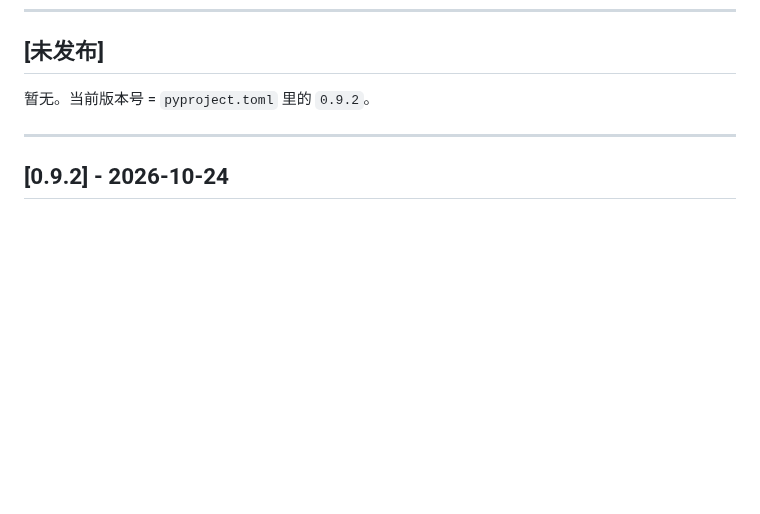
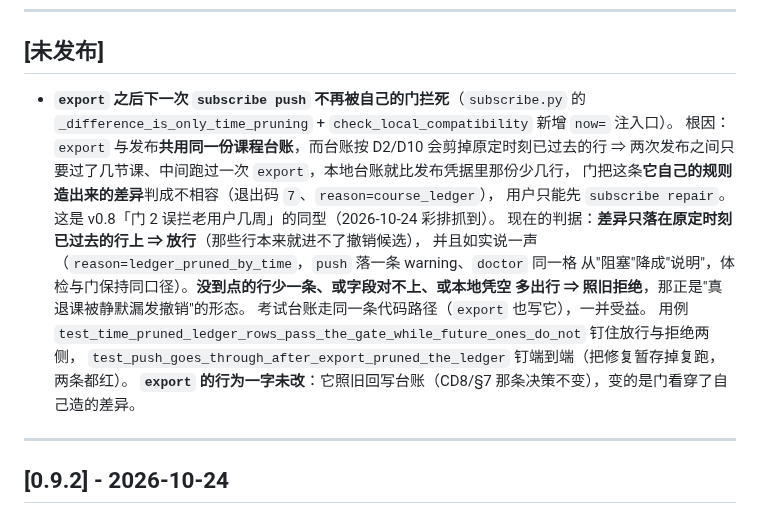
Before and after one commit to XLJFZ/xjtu-timetable-calendar, a Markdown page: CHANGELOG.md, the part around the change. GitHub-like rendering; blank space fills up the shorter version.

```diff
--- a/CHANGELOG.md
+++ b/CHANGELOG.md
@@ -8,7 +8,20 @@
 
 ## [未发布]
 
-暂无。当前版本号 = `pyproject.toml` 里的 `0.9.2`。
+- **`export` 之后下一次 `subscribe push` 不再被自己的门拦死**（`subscribe.py` 的
+  `_difference_is_only_time_pruning` + `check_local_compatibility` 新增 `now=` 注入口）。
+  根因：`export` 与发布**共用同一份课程台账**，而台账按 D2/D10 会剪掉原定时刻已过去的行 ⇒
+  两次发布之间只要过了几节课、中间跑过一次 `export`，本地台账就比发布凭据里那份少几行，
+  门把这条**它自己的规则造出来的差异**判成不相容（退出码 `7`、`reason=course_ledger`），
+  用户只能先 `subscribe repair`。这是 v0.8「门 2 误拦老用户几周」的同型（2026-10-24 彩排抓到）。
+  现在的判据：**差异只落在原定时刻已过去的行上 ⇒ 放行**（那些行本来就进不了撤销候选），
+  并且如实说一声（`reason=ledger_pruned_by_time`，`push` 落一条 warning、`doctor` 同一格
+  从"阻塞"降成"说明"，体检与门保持同口径）。**没到点的行少一条、或字段对不上、或本地凭空
+  多出行 ⇒ 照旧拒绝**，那正是"真退课被静默漏发撤销"的形态。
+  考试台账走同一条代码路径（`export` 也写它），一并受益。
+  用例 `test_time_pruned_ledger_rows_pass_the_gate_while_future_ones_do_not` 钉住放行与拒绝两侧，
+  `test_push_goes_through_after_export_pruned_the_ledger` 钉端到端（把修复暂存掉复跑，两条都红）。
+  **`export` 的行为一字未改**：它照旧回写台账（CD8/§7 那条决策不变），变的是门看穿了自己造的差异。
 
 ---
 
```
Also changed, not shown: docs/design/2026-10-11-subscription-followups.md (+47 -2 lines).
